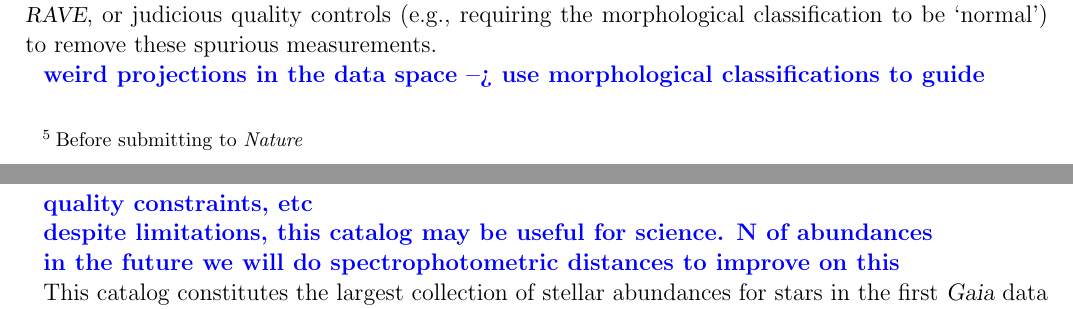
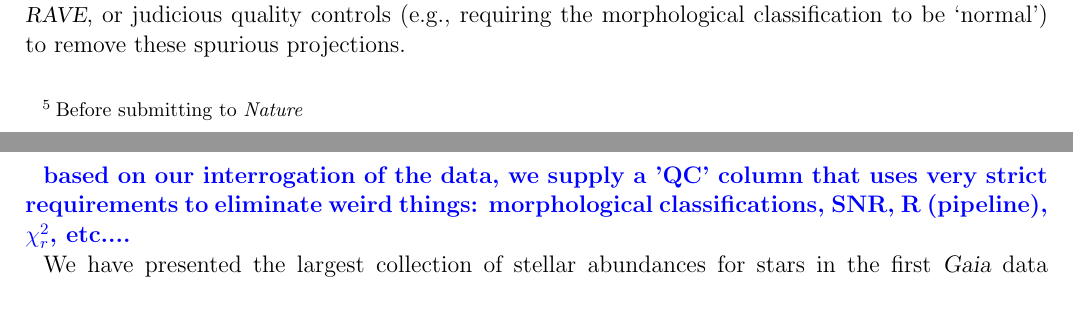
Before and after one commit to AnnieJumpCannon/RAVE, a LaTeX paper (article/unrave.tex): two parts of pages 15 and 16 of 16, joined at a grey line, cut so that both start at the same text. Compiled offline with pdfLaTeX; a LaTeX package or settings file that is missing is left out; an older LaTeX class or package is replaced by its successor.

Commit message:
filling out the discussion

```diff
--- a/article/unrave.tex
+++ b/article/unrave.tex
@@ -1049,20 +1049,15 @@ stars near $\teff \approx 3250$~K, which peculiarly sit above the isochrone.
 The \rave\ morphological classifications \citep{Matijevic_2012} indicate
 these stars have chromospheric emission, a feature not present in our
 training set.  Based on this (and other previously discussed) examples,
-we recommend either a thorough investigation of unexpected structure
-\footnote{Before submitting to \emph{Nature}}
+we recommend either a thorough investigation of unexpected structure\footnote{
+Before submitting to \emph{Nature}}
 using all the available
 information from \rave, or judicious quality controls (e.g., requiring the
-morphological classification to be `normal') to remove these spurious measurements.
+morphological classification to be `normal') to remove these spurious projections.
 
 
-\stub{weird projections in the data space --> use morphological classifications to guide}
+\stub{based on our interrogation of the data, we supply a 'QC' column that uses very strict requirements to eliminate weird things: morphological classifications, SNR, R (pipeline), $\chi_r^2$, etc....}
 
-\stub{quality constraints, etc}
 
-\stub{despite limitations, this catalog may be useful for science. N of abundances}
-
-\stub{in the future we will do spectrophotometric distances to improve on this}
-
-This catalog constitutes the largest collection of stellar abundances for stars in the
-first \gaia\ data release.  When combined with positions and 3D velocities from \gaia,
+We have presented the largest collection of stellar abundances for stars in the
+first \gaia\ data release.  In total more than X.XX million abundances are
```
Also changed, not shown: article/unrave.tex (8 more changed lines).
